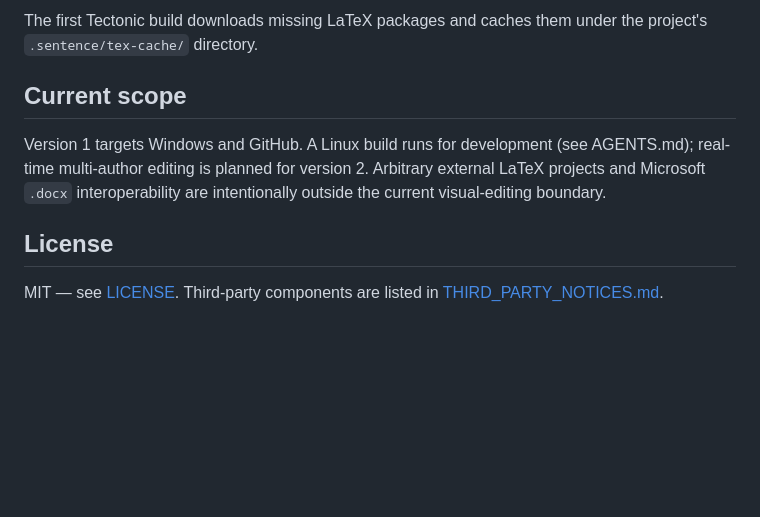
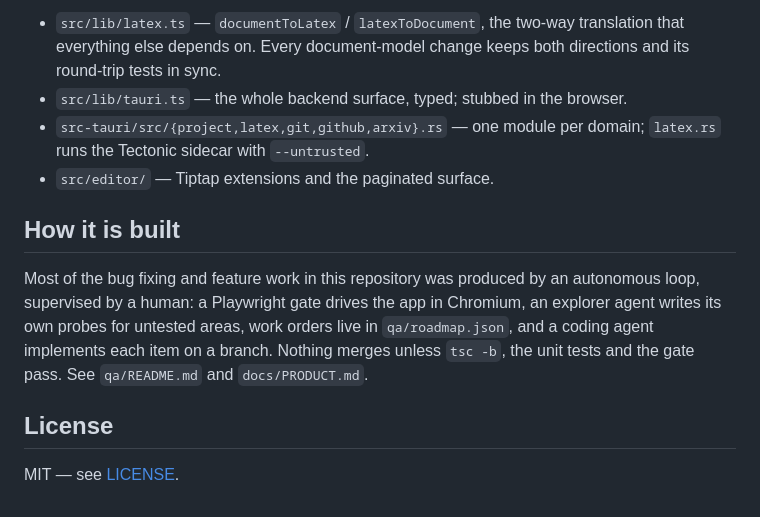
Before and after one commit to kalandor122/sentence, a Markdown page: README.md, the part around one of its changes. GitHub-like rendering; blank space fills up the shorter version.

```diff
--- a/README.md
+++ b/README.md
@@ -111,10 +84,21 @@ npm test
 
-The first Tectonic build downloads missing LaTeX packages and caches them under the project's `.sentence/tex-cache/` directory.
+- `src/lib/latex.ts` — `documentToLatex` / `latexToDocument`, the two-way
+  translation that everything else depends on. Every document-model change keeps
+  both directions and its round-trip tests in sync.
+- `src/lib/tauri.ts` — the whole backend surface, typed; stubbed in the browser.
+- `src-tauri/src/{project,latex,git,github,arxiv}.rs` — one module per domain;
+  `latex.rs` runs the Tectonic sidecar with `--untrusted`.
+- `src/editor/` — Tiptap extensions and the paginated surface.
 
-## Current scope
+## How it is built
 
-Version 1 targets Windows and GitHub. A Linux build runs for development (see AGENTS.md); real-time multi-author editing is planned for version 2. Arbitrary external LaTeX projects and Microsoft `.docx` interoperability are intentionally outside the current visual-editing boundary.
+Most of the bug fixing and feature work in this repository was produced by an
+autonomous loop, supervised by a human: a Playwright gate drives the app in
+Chromium, an explorer agent writes its own probes for untested areas, work orders
+live in `qa/roadmap.json`, and a coding agent implements each item on a branch.
+Nothing merges unless `tsc -b`, the unit tests and the gate pass. See
+`qa/README.md` and `docs/PRODUCT.md`.
 
 ## License
 
-MIT — see [LICENSE](LICENSE). Third-party components are listed in [THIRD_PARTY_NOTICES.md](THIRD_PARTY_NOTICES.md).
+MIT — see [LICENSE](LICENSE).
```
Also changed, not shown: other parts of README.md (+67 -94 lines), qa/LOG.md (+1 -0 lines), docs/screenshots/editor.png (added), 4 other files.
